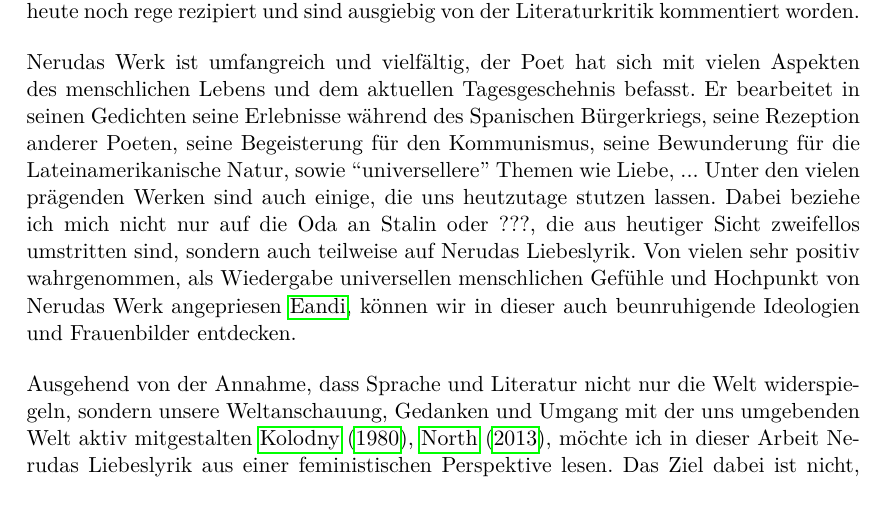
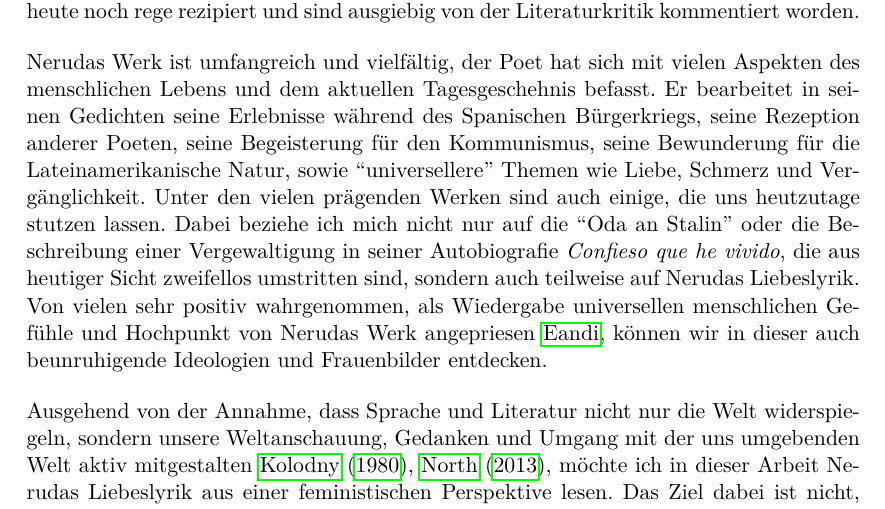
Before and after one commit to lusy/hausarbeiten, a LaTeX document (femLecturesNeruda/main.tex, which reads femLecturesNeruda/1-Intro.tex): part of page 5 of 19, cut so that both start at the same text. Compiled offline with pdfLaTeX.

Commit message:
femLectures: Add examples to intro

```diff
--- a/femLecturesNeruda/1-Intro.tex
+++ b/femLecturesNeruda/1-Intro.tex
@@ -6,9 +6,9 @@ Seine Werke werden heute noch rege rezipiert und sind ausgiebig von der Literatu
 % Liebeslyrik
 
 Nerudas Werk ist umfangreich und vielfältig, der Poet hat sich mit vielen Aspekten des menschlichen Lebens und dem aktuellen Tagesgeschehnis befasst.
-Er bearbeitet in seinen Gedichten seine Erlebnisse während des Spanischen Bürgerkriegs, seine Rezeption anderer Poeten, seine Begeisterung für den Kommunismus, seine Bewunderung für die Lateinamerikanische Natur, sowie ``universellere'' Themen wie Liebe, ...
+Er bearbeitet in seinen Gedichten seine Erlebnisse während des Spanischen Bürgerkriegs, seine Rezeption anderer Poeten, seine Begeisterung für den Kommunismus, seine Bewunderung für die Lateinamerikanische Natur, sowie ``universellere'' Themen wie Liebe, Schmerz und Vergänglichkeit.
 Unter den vielen prägenden Werken sind auch einige, die uns heutzutage stutzen lassen.
-Dabei beziehe ich mich nicht nur auf die Oda an Stalin oder ???, die aus heutiger Sicht zweifellos umstritten sind, sondern auch teilweise auf Nerudas Liebeslyrik.
+Dabei beziehe ich mich nicht nur auf die ``Oda an Stalin'' oder die Beschreibung einer Vergewaltigung in seiner Autobiografie \textit{Confieso que he vivido}, die aus heutiger Sicht zweifellos umstritten sind, sondern auch teilweise auf Nerudas Liebeslyrik.
 Von vielen sehr positiv wahrgenommen, als Wiedergabe universellen menschlichen Gefühle und Hochpunkt von Nerudas Werk angepriesen~\cite{Eandi}, %TODO quote
 können wir in dieser auch beunruhigende Ideologien und Frauenbilder entdecken.
 
```
